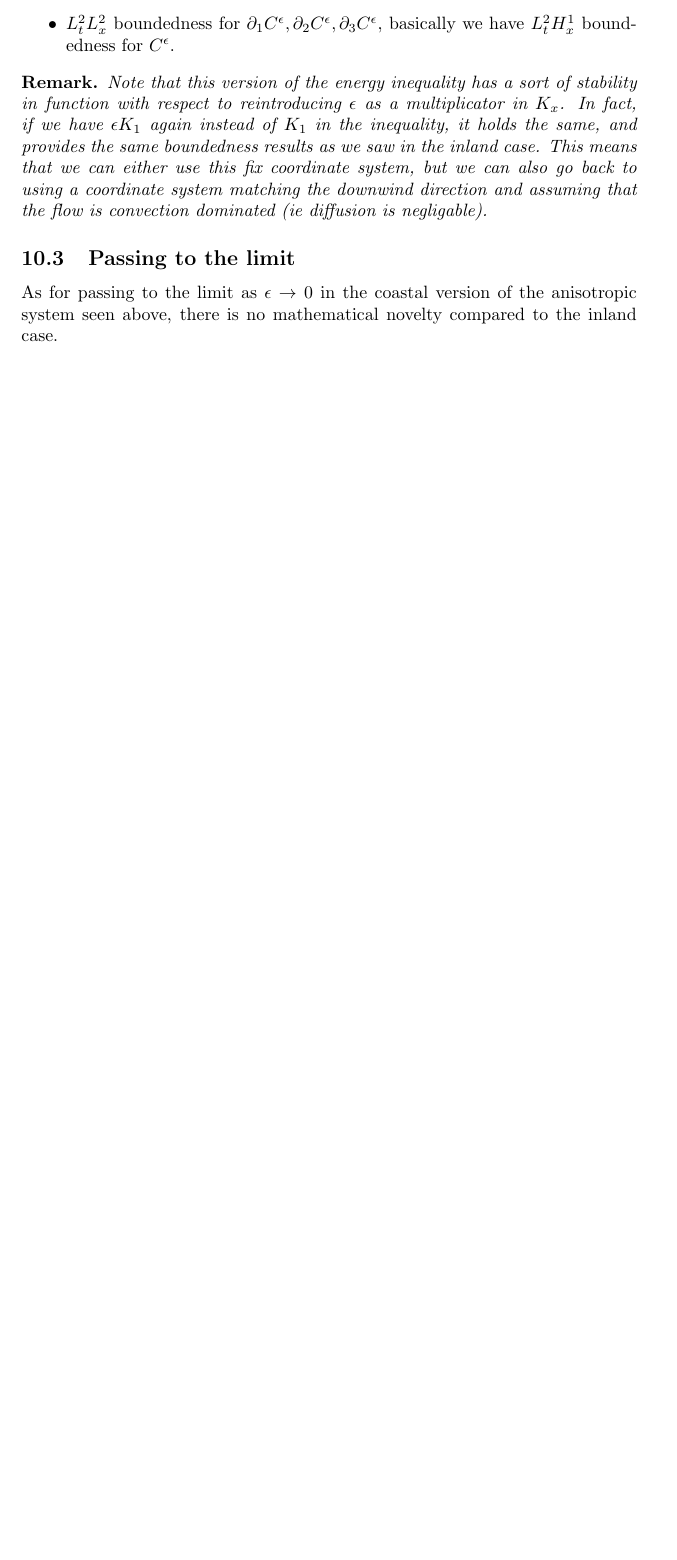
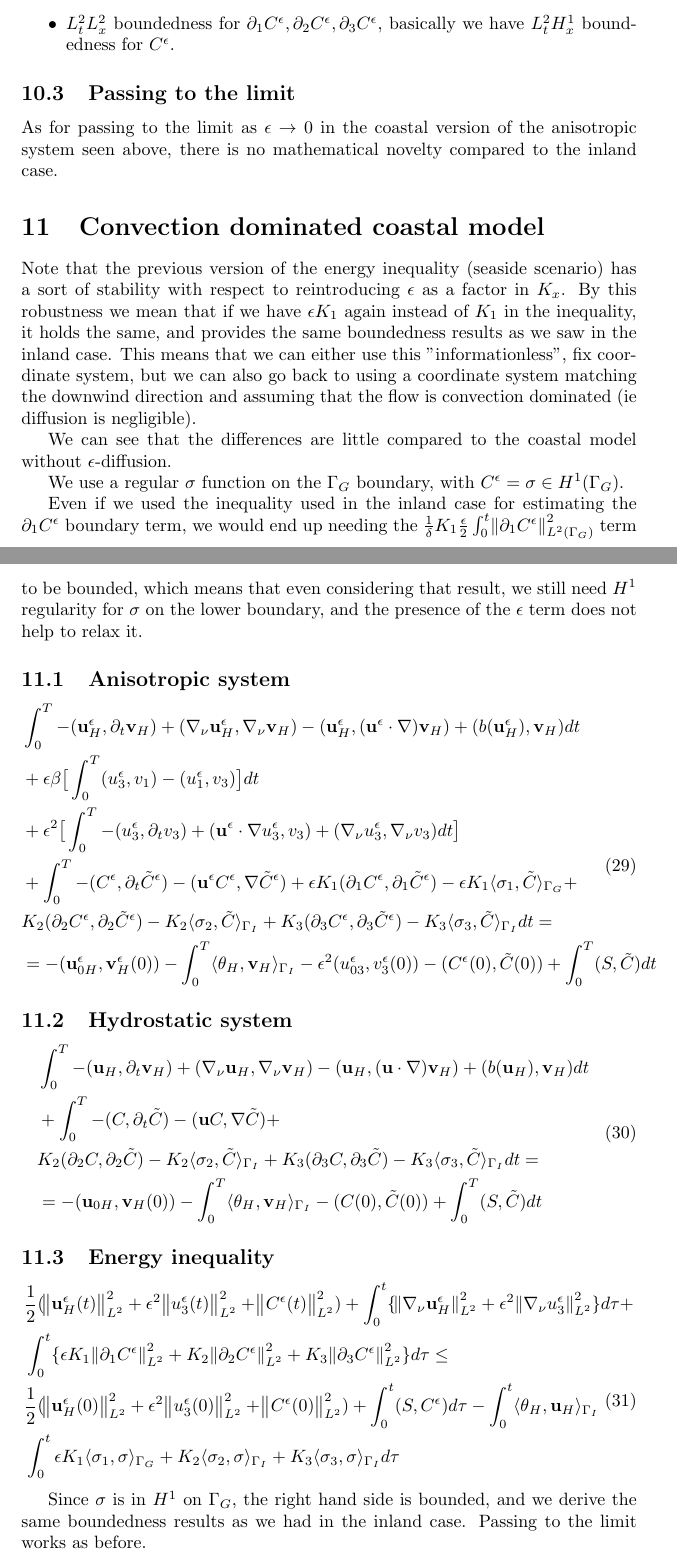
Before and after one commit to msjuhasznora/mathsgitrepo, a LaTeX paper (merged_U_C_eqs/merged_U_C_eqs.tex): part of page 17 of 19 before the commit and two parts of pages 17 and 18 of 20 after it, the two joined at a grey line, cut so that both start at the same text, the shorter picture padded with empty space. Compiled offline with pdfLaTeX.

Commit message:
coastal convection dominated

```diff
--- a/merged_U_C_eqs/merged_U_C_eqs.tex
+++ b/merged_U_C_eqs/merged_U_C_eqs.tex
@@ -542,13 +542,56 @@ Since the $\sigma$ boundary function is in $L^2 H^1$, we have boundedness on the
 
 \end{itemize}
 
-\begin{remark}
-  Note that this version of the energy inequality has a sort of stability in function with respect to reintroducing $\epsilon$ as a multiplicator in $K_x$. In fact, if we have $\epsilon K_1$ again instead of $K_1$ in the inequality, it holds the same, and provides the same boundedness results as we saw in the inland case. This means that we can either use this fix coordinate system, but we can also go back to using a coordinate system matching the downwind direction and assuming that the flow is convection dominated (ie diffusion is negligable).
-\end{remark}
-
 \subsection{Passing to the limit}
 
 As for passing to the limit as $\epsilon \to 0$ in the coastal version of the anisotropic system seen above, there is no mathematical novelty compared to the inland case.
+
+\section{Convection dominated coastal model}
+
+Note that the previous version of the energy inequality (seaside scenario) has a sort of stability with respect to reintroducing $\epsilon$ as a factor in $K_x$. By this robustness we mean that if we have $\epsilon K_1$ again instead of $K_1$ in the inequality, it holds the same, and provides the same boundedness results as we saw in the inland case. This means that we can either use this "informationless", fix coordinate system, but we can also go back to using a coordinate system matching the downwind direction and assuming that the flow is convection dominated (ie diffusion is negligible).
+
+We can see that the differences are little compared to the coastal model without $\epsilon$-diffusion.
+
+We use a regular $\sigma$ function on the $\Gamma_G$ boundary, with $C^\epsilon = \sigma \in H^1 (\Gamma_G)$.
+
+Even if we used the inequality used in the inland case for estimating the $\partial_1 C^\epsilon $ boundary term, we would end up needing the $\frac{1}{\delta} K_1 \frac{\epsilon}{2} \int_0 ^ t \norm{\partial_1 C^\epsilon}^2 _{L^2 (\Gamma_G)}$ term to be bounded, which means that even considering that result, we still need $H^1$ regularity for $\sigma$ on the lower boundary, and the presence of the $\epsilon$ term does not help to relax it.
+
+\subsection{Anisotropic system}
+
+  \begin{equation}
+    \begin{split}
+      & \int_0^T -(\mathbf{u}^\epsilon_H, \partial_t \mathbf{v}_H) + (\nabla_\nu \mathbf{u}^\epsilon_H, \nabla_\nu \mathbf{v}_H) - (\mathbf{u}^\epsilon_H, (\mathbf{u}^\epsilon \cdot \nabla) \mathbf{v}_H) + (b(\mathbf{u}^\epsilon_H), \mathbf{v}_H) dt \\
+      & + \epsilon \beta \big[ \int_0 ^ T (u_3 ^\epsilon, v_1) - (u_1^\epsilon, v_3) \big] d t\\
+      & + \epsilon^2 \big[ \int _0 ^ T -(u_3^\epsilon, \partial_t v_3) +(\mathbf{u}^\epsilon \cdot \nabla u_3 ^ \epsilon, v_3) + (\nabla_\nu u_3^\epsilon, \nabla_\nu v_3) d t\big] \\
+      &+ \int_0^T -(C^\epsilon, \partial_t \tilde{C}^\epsilon) -(\mathbf{u}^\epsilon C^\epsilon, \nabla \tilde{C}^\epsilon) + \epsilon K_1 (\partial_1 C^\epsilon, \partial_1 \tilde{C}^\epsilon) - \epsilon K_1 \langle \sigma_1 , \tilde{C} \rangle _{\Gamma_G} + \\
+      & K_2 (\partial_2 C^\epsilon, \partial_2 \tilde{C}^\epsilon) - K_2 \langle \sigma_2 , \tilde{C} \rangle_{\Gamma_I} + K_3 (\partial_3 C^\epsilon, \partial_3 \tilde{C}^\epsilon) - K_3 \langle\sigma_3 , \tilde{C} \rangle_{\Gamma_I} dt =\\
+      & = - (\mathbf{u}^\epsilon_{0H}, \mathbf{v}^\epsilon_H(0)) - \int_0^T \langle \theta_H, \mathbf{v}_H \rangle_{\Gamma_I} - \epsilon^2 (u_{03}^\epsilon, v_3^\epsilon (0)) - (C^\epsilon (0), \tilde{C} (0)) + \int_0^T (S,\tilde{C}) d t
+    \end{split}
+  \end{equation}
+
+\subsection{Hydrostatic system}
+
+  \begin{equation}
+    \begin{split}
+      & \int_0^T -(\mathbf{u}_H, \partial_t \mathbf{v}_H) + (\nabla_\nu \mathbf{u}_H, \nabla_\nu \mathbf{v}_H) - (\mathbf{u}_H, (\mathbf{u} \cdot \nabla) \mathbf{v}_H) + (b(\mathbf{u}_H), \mathbf{v}_H) dt \\
+      &+ \int_0^T -(C, \partial_t \tilde{C}) -(\mathbf{u}C, \nabla \tilde{C}) + \\
+      & K_2 (\partial_2 C, \partial_2 \tilde{C}) - K_2 \langle \sigma_2 , \tilde{C} \rangle_{\Gamma_I} + K_3 (\partial_3 C, \partial_3 \tilde{C}) - K_3 \langle\sigma_3 , \tilde{C} \rangle_{\Gamma_I} dt =\\
+      & = - (\mathbf{u}_{0H}, \mathbf{v}_H(0)) -\int_0^T \langle \theta_H, \mathbf{v}_H \rangle_{\Gamma_I} - (C(0), \tilde{C}(0)) + \int_0^T (S,\tilde{C}) d t
+    \end{split}
+  \end{equation}
+
+\subsection{Energy inequality}
+
+  \begin{equation}
+    \begin{split}
+    & \frac{1}{2} (\norm{\mathbf{u}_H^\epsilon (t)}_{L^2}^2 + \epsilon ^ 2 \norm{u_3^\epsilon (t)}_{L^2}^2 + \norm{C^\epsilon (t)}_{L^2}^2) + \int_0 ^ t \{    \norm{\nabla_\nu \mathbf{u}_H^\epsilon}_{L^2}^2 + \epsilon ^ 2 \norm{\nabla_\nu u_3^\epsilon}_{L^2}^2  \} d \tau + \\
+    & \int_0 ^ t \{\epsilon K_1 \norm{\partial_1 C^\epsilon}_{L^2}^2  + K_2 \norm{\partial_2 C^\epsilon}_{L^2}^2 + K_3 \norm{\partial_3 C^\epsilon}_{L^2}^2 \} d \tau \leq \\
+    & \frac{1}{2} (\norm{\mathbf{u}_H^\epsilon (0)}_{L^2}^2 + \epsilon ^ 2 \norm{u_3^\epsilon (0)}_{L^2}^2 + \norm{C^\epsilon (0)}_{L^2}^2) + \int_0^t (S,C^\epsilon) d \tau - \int_0^t \langle \theta_H, \mathbf{u}_H \rangle _{\Gamma_I}\\
+    & \int _ 0 ^ t \epsilon K_1 \langle \sigma_1, \sigma \rangle_{\Gamma_G} + K_2 \langle \sigma_2 , \sigma \rangle_{\Gamma_I}  + K_3 \langle \sigma_3, \sigma \rangle_{\Gamma_I}  d \tau
+    \end{split}
+  \end{equation}
+
+Since $\sigma$ is in $H^1$ on $\Gamma_G$, the right hand side is bounded, and we derive the same boundedness results as we had in the inland case. Passing to the limit works as before.
 
 %%% *** FUTURE WORK *** %%%
 \section{Future work, remarks}
```
Also changed, not shown: merged_U_C_eqs/merged_U_C_eqs.pdf, merged_U_C_eqs/merged_U_C_eqs.tex (4 more changed lines).
